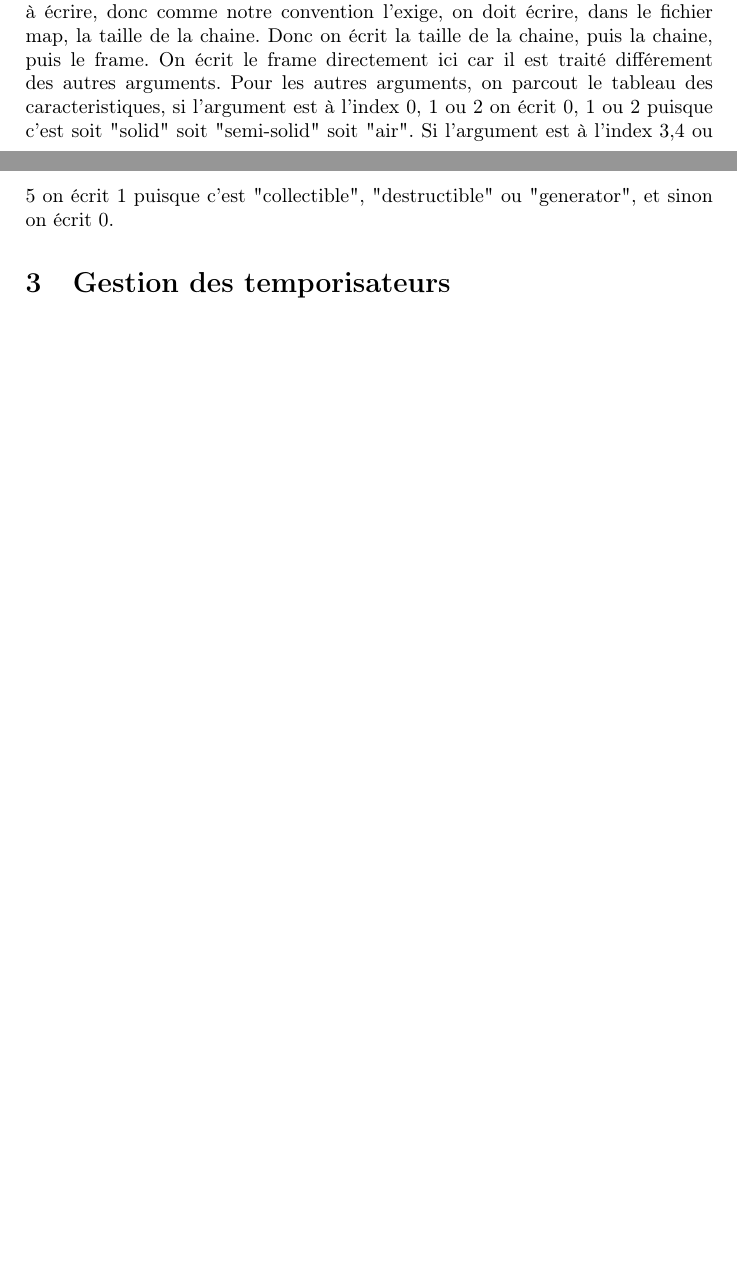
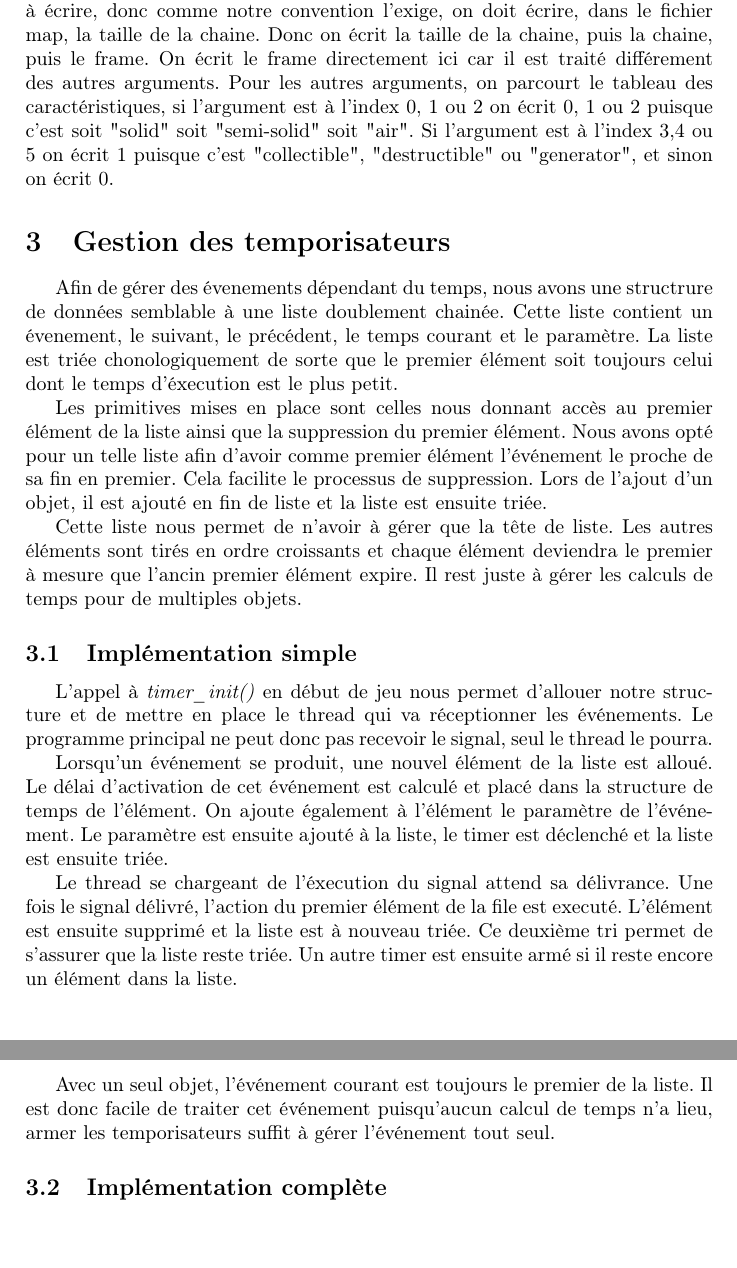
Before and after one commit to AnnihilerB/PRS, a LaTeX document (Rapport/rapport.tex): two parts of pages 4 and 5 of 5 before the commit and two parts of pages 5 and 6 of 6 after it, joined at a grey line, cut so that both start at the same text. Compiled offline with pdfLaTeX.

Commit message:
Continuation du rapport

```diff
--- a/Rapport/rapport.tex
+++ b/Rapport/rapport.tex
@@ -59,12 +68,33 @@ Puis pour chaque objet :
             Ensuite on supprime le contenu du fichier sans supprimer les 2*sizeof(int) premier octets (qui sont la largeur et la hauteur), puis on écrit à la fin du fichier map la nouvelle valeur du nombre d'objet et la matrice.
 
             Enfin on écrit la nouvelle liste, pour ça on a une boucle qui va de 0 au nombre d'arguments, si i est un multiple de 6, alors c'est qu'on a une chaîne de caractère à écrire, donc comme notre convention l'exige, on doit écrire, dans le fichier map, la taille de la chaine. Donc on écrit la taille de la chaine, puis la chaine, puis le frame. On écrit le frame directement ici car il est traité différement des autres arguments.
-            Pour les autres arguments, on parcout le tableau des caracteristiques, si l'argument est à l'index 0, 1 ou 2  on écrit 0, 1 ou 2 puisque c'est soit "solid" soit "semi-solid" soit "air". Si l'argument est à l'index 3,4 ou 5 on écrit 1 puisque c'est "collectible", "destructible" ou "generator", et sinon on écrit 0.
+            Pour les autres arguments, on parcourt le tableau des caractéristiques, si l'argument est à l'index 0, 1 ou 2  on écrit 0, 1 ou 2 puisque c'est soit "solid" soit "semi-solid" soit "air". Si l'argument est à l'index 3,4 ou 5 on écrit 1 puisque c'est "collectible", "destructible" ou "generator", et sinon on écrit 0.
 
 
 
 
 \section{Gestion des temporisateurs}
 
+	Afin de gérer des évenements dépendant du temps, nous avons une structrure de données semblable à une liste doublement chainée. Cette liste contient un évenement, le suivant, le précédent, le temps courant et le paramètre. La liste est triée chonologiquement de sorte que le premier élément soit toujours celui dont le temps d'éxecution est le plus petit.
+
+	Les primitives mises en place sont celles nous donnant accès au premier élément de la liste ainsi que la suppression du premier élément. Nous avons opté pour un telle liste afin d'avoir comme premier élément l'événement le proche de sa fin en premier. Cela facilite le processus de suppression. Lors de l'ajout d'un objet, il est ajouté en fin de liste et la liste est ensuite triée.
+
+	Cette liste nous permet de n'avoir à gérer que la tête de liste. Les autres éléments sont tirés en ordre croissants et chaque élément deviendra le premier à mesure que l'ancin premier élément expire. Il rest juste à gérer les calculs de temps pour de multiples objets.
+
+\subsection{Implémentation simple}
+
+	L'appel à \textit{timer\_init()} en début de jeu nous permet d'allouer notre structure et de mettre en place le thread qui va réceptionner les événements. Le programme principal ne peut donc pas recevoir le signal, seul le thread le pourra.
+
+	Lorsqu'un événement se produit, une nouvel élément de la liste est alloué. Le délai d'activation de cet événement est calculé et placé dans la structure de temps de l'élément. On ajoute également à l'élément le paramètre de l'événement. Le paramètre est ensuite ajouté à la liste, le timer est déclenché et la liste est ensuite triée.
+
+	Le thread se chargeant de l'éxecution du signal attend sa délivrance. Une fois le signal délivré, l'action du premier élément de la file est executé. L'élément est ensuite supprimé et la liste est à nouveau triée. Ce deuxième tri permet de s'assurer que la liste reste triée. Un autre timer est ensuite armé si il reste encore un élément dans la liste.
+
+	Avec un seul objet, l'événement courant est toujours le premier de la liste. Il est donc facile de traiter cet événement puisqu'aucun calcul de temps n'a lieu, armer les temporisateurs suffit à gérer l'événement tout seul.
+
+	\subsection{Implémentation complète}
+
+
+
+
 
 \end{document}
```
Also changed, not shown: Rapport/rapport.tex (17 more changed lines).
